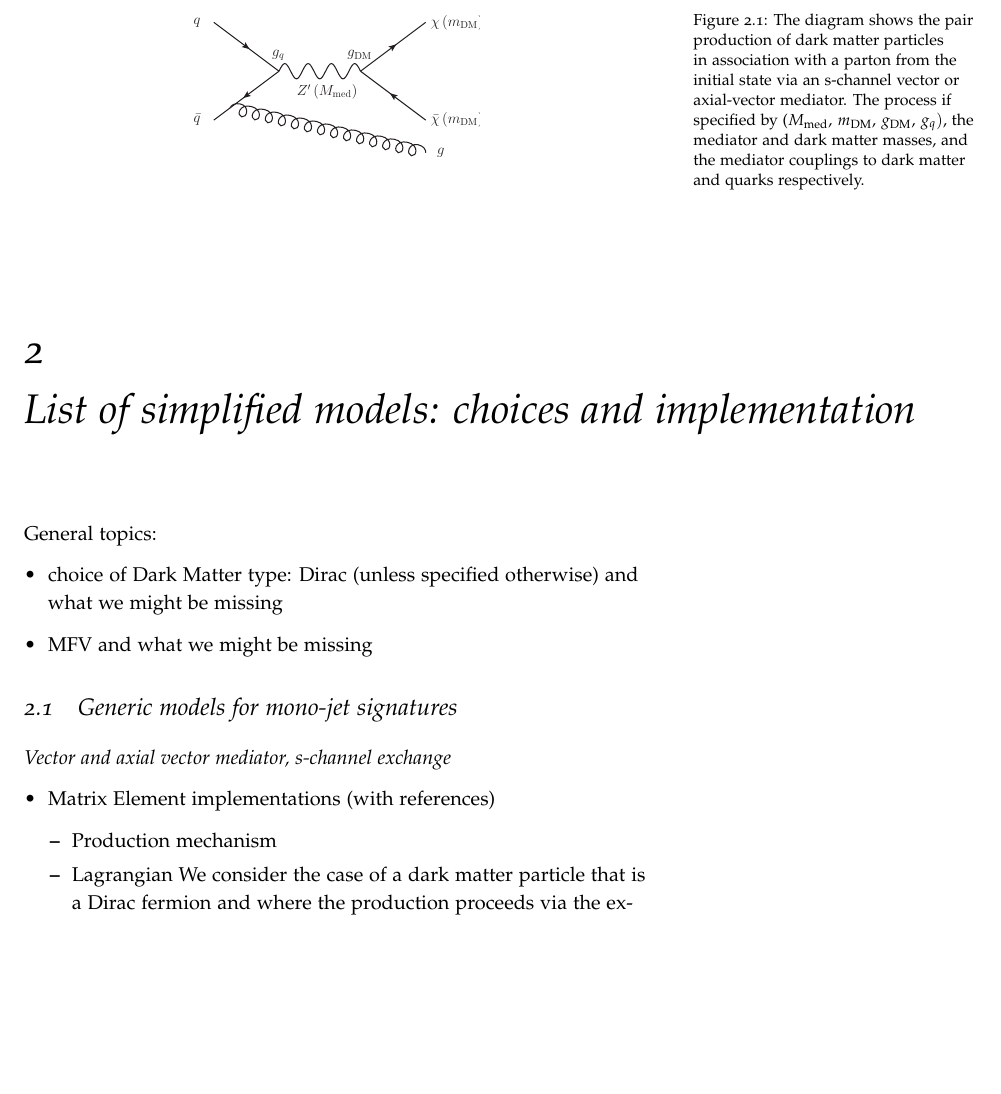
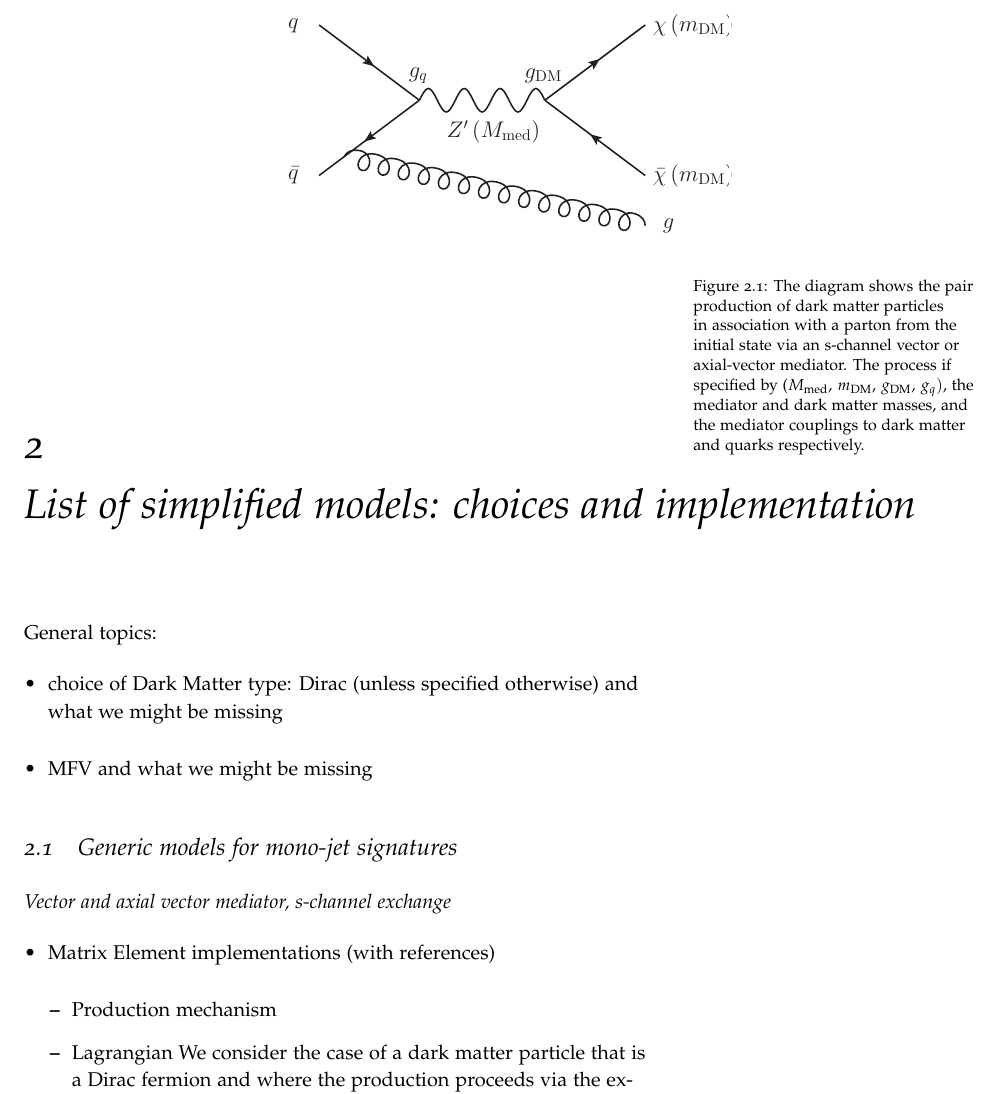
Before and after one commit to LHC-DMWG/DMF-EarlyRun2Models-whitepaper, a LaTeX book (doc/doc.tex, which reads doc/tex/MonojetLikeModels.tex): part of page 5 of 14, cut so that both start at the same text, the shorter picture padded with empty space. Compiled offline with pdfLaTeX.

Commit message:
some adjustments to simplified model figure
git-svn-id: svn+ssh://svn.cern.ch/reps/LHCDMF/trunk@29 4525493e-7705-40b1-a816-d608a930855b

```diff
--- a/doc/tex/MonojetLikeModels.tex
+++ b/doc/tex/MonojetLikeModels.tex
@@ -11,12 +11,12 @@
 \item Matrix Element implementations (with references)
 \begin{itemize}
  \item Production mechanism
-\begin{figure}[t!]
+\begin{figure*}[t!]
 \centering
-\includegraphics[width=0.5\columnwidth]{figures/monoLHC.pdf}
-\caption{The diagram shows the pair production of dark matter particles in association with a parton from the initial state via an s-channel vector or axial-vector mediator. The process if specified by ($\mMed ,\, \mDM ,\, \gDM ,\, \gq)$, the mediator and dark matter masses, and the mediator couplings to dark matter and quarks respectively.}
+\includegraphics[width=0.5\linewidth]{figures/monoLHC.pdf}
+\caption[][\baselineskip]{The diagram shows the pair production of dark matter particles in association with a parton from the initial state via an s-channel vector or axial-vector mediator. The process if specified by ($\mMed ,\, \mDM ,\, \gDM ,\, \gq)$, the mediator and dark matter masses, and the mediator couplings to dark matter and quarks respectively.}
 \label{fig:OP}
-\end{figure}
+\end{figure*}
 
 
  \item Lagrangian
```
Also changed, not shown: doc/doc.pdf.
